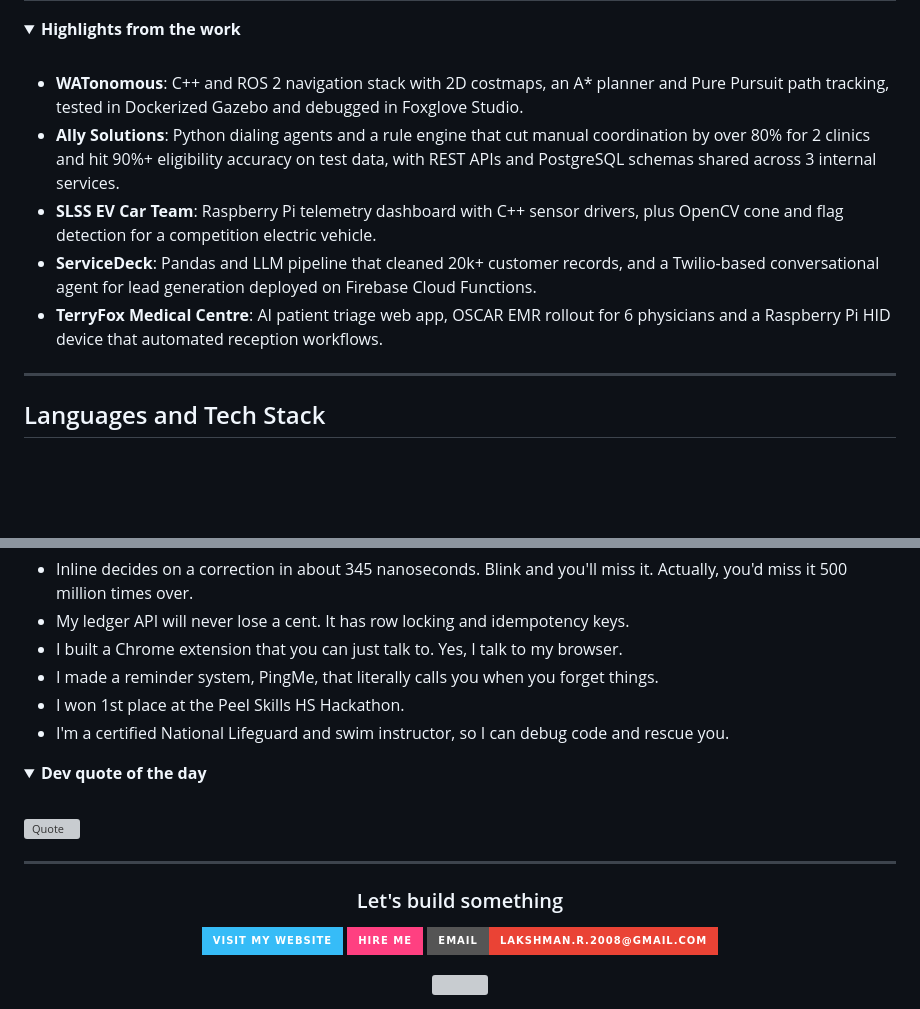
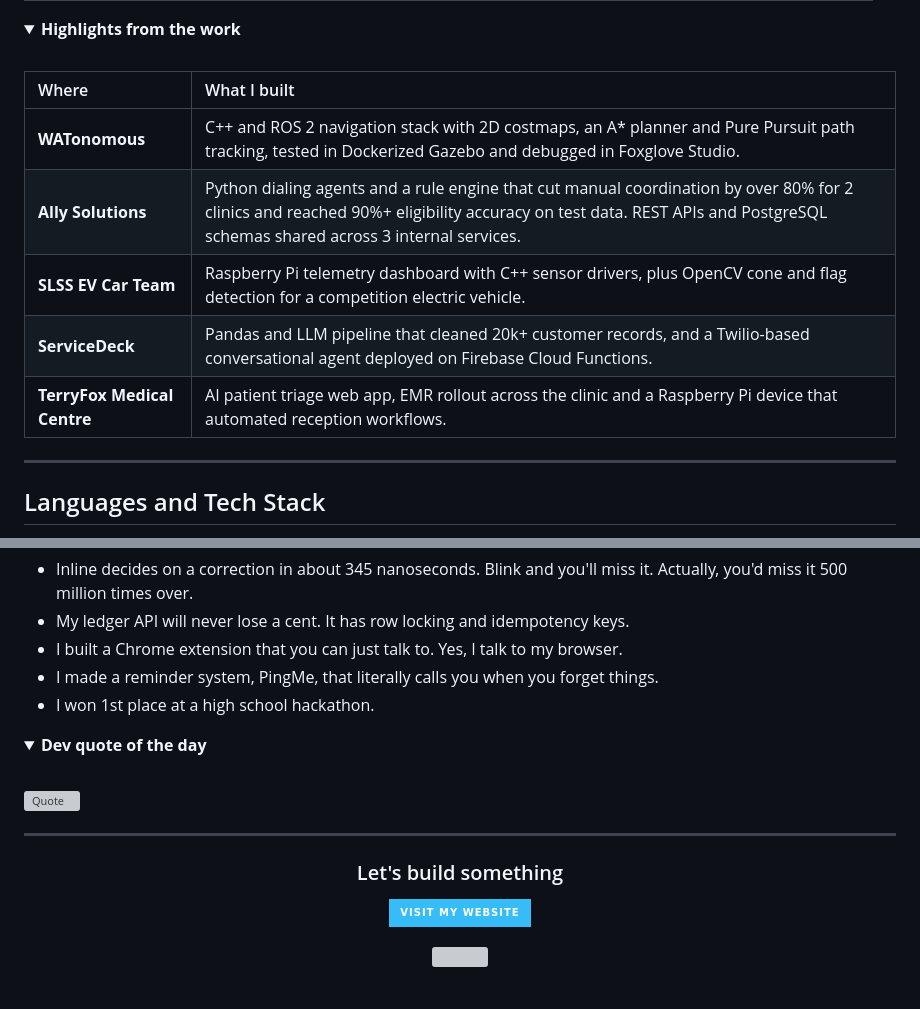
Before and after one commit to LaxExe/LaxExe, a Markdown page: README.md, 2 parts joined by grey strips. GitHub-like rendering; folded sections open; badges without logos; blank space fills up the shorter version; grey boxes are pictures that could not be loaded.

```diff
--- a/README.md
+++ b/README.md
@@ -65,11 +110,13 @@ public class Lakshman {
 <summary><b>Highlights from the work</b></summary>
 <br>
 
-- **WATonomous**: C++ and ROS 2 navigation stack with 2D costmaps, an A* planner and Pure Pursuit path tracking, tested in Dockerized Gazebo and debugged in Foxglove Studio.
-- **Ally Solutions**: Python dialing agents and a rule engine that cut manual coordination by over 80% for 2 clinics and hit 90%+ eligibility accuracy on test data, with REST APIs and PostgreSQL schemas shared across 3 internal services.
-- **SLSS EV Car Team**: Raspberry Pi telemetry dashboard with C++ sensor drivers, plus OpenCV cone and flag detection for a competition electric vehicle.
-- **ServiceDeck**: Pandas and LLM pipeline that cleaned 20k+ customer records, and a Twilio-based conversational agent for lead generation deployed on Firebase Cloud Functions.
-- **TerryFox Medical Centre**: AI patient triage web app, OSCAR EMR rollout for 6 physicians and a Raspberry Pi HID device that automated reception workflows.
+| Where | What I built |
+|:--|:--|
+| **WATonomous** | C++ and ROS 2 navigation stack with 2D costmaps, an A* planner and Pure Pursuit path tracking, tested in Dockerized Gazebo and debugged in Foxglove Studio. |
+| **Ally Solutions** | Python dialing agents and a rule engine that cut manual coordination by over 80% for 2 clinics and reached 90%+ eligibility accuracy on test data. REST APIs and PostgreSQL schemas shared across 3 internal services. |
+| **SLSS EV Car Team** | Raspberry Pi telemetry dashboard with C++ sensor drivers, plus OpenCV cone and flag detection for a competition electric vehicle. |
+| **ServiceDeck** | Pandas and LLM pipeline that cleaned 20k+ customer records, and a Twilio-based conversational agent deployed on Firebase Cloud Functions. |
+| **TerryFox Medical Centre** | AI patient triage web app, EMR rollout across the clinic and a Raspberry Pi device that automated reception workflows. |
 
 </details>
 
@@ -133,8 +180,7 @@ public class Lakshman {
 - My ledger API will never lose a cent. It has row locking and idempotency keys.
 - I built a Chrome extension that you can just talk to. Yes, I talk to my browser.
 - I made a reminder system, PingMe, that literally calls you when you forget things.
-- I won 1st place at the Peel Skills HS Hackathon.
-- I'm a certified National Lifeguard and swim instructor, so I can debug code and rescue you.
+- I won 1st place at a high school hackathon.
 
 </details>
 
@@ -153,8 +199,6 @@ public class Lakshman {
 ### Let's build something
 
 [![Website](https://img.shields.io/badge/Visit_my_website-36BCF7?style=for-the-badge&logo=googlechrome&logoColor=white)](https://lakshman-codes.github.io)
-[![Hire Me](https://img.shields.io/badge/Hire_Me-FF4081?style=for-the-badge&logo=vercel&logoColor=white)](https://hireme-henna.vercel.app/)
-[![Email](https://img.shields.io/badge/Email-lakshman.r.2008@gmail.com-EA4335?style=for-the-badge&logo=gmail&logoColor=white)](mailto:lakshman.r.2008@gmail.com)
 
 <img src="https://capsule-render.vercel.app/api?type=waving&color=gradient&customColorList=6,11,20&height=100&section=footer" alt="" />
 
```
Also changed, not shown: other parts of README.md (+66 -21 lines), assets/highlights.png (added), assets/hireme.png (added), assets/inline.png (added), assets/ledger.png (added), assets/simpledo.png (added).
